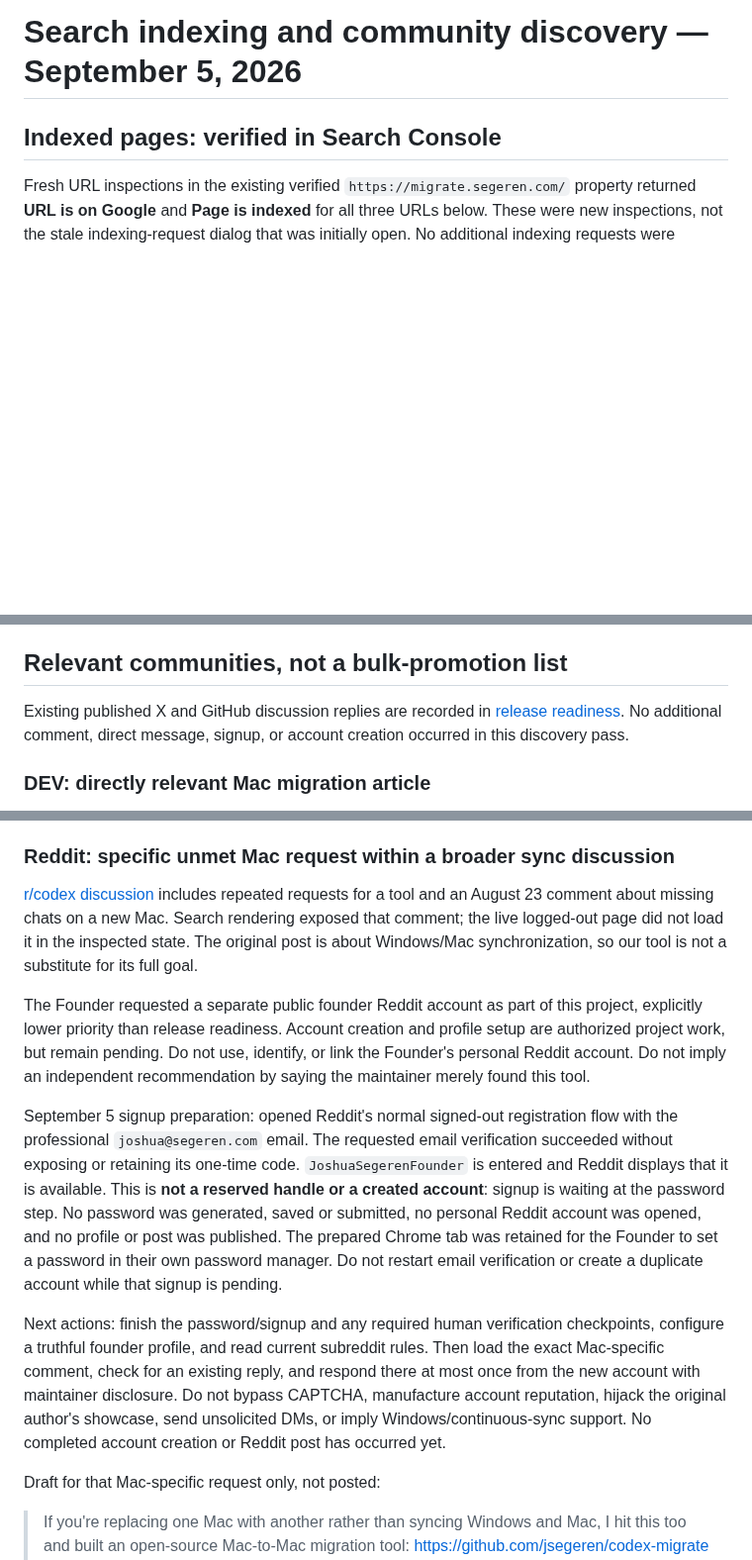
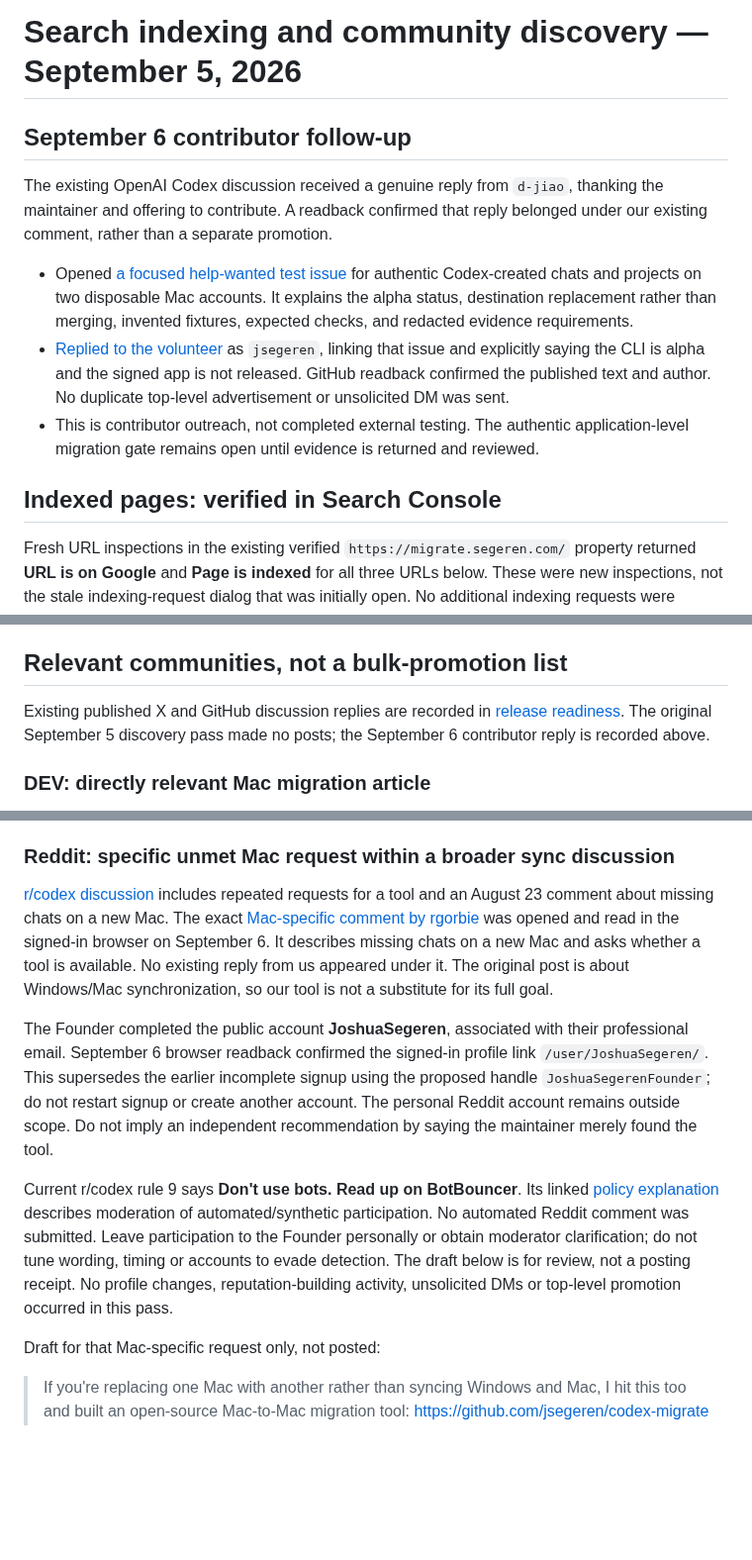
Before and after one commit to jsegeren/codex-migrate, a Markdown page: docs/discovery-acceptance-2026-09-05.md, 3 parts joined by grey strips. Shown at 99% size. Rendered like a GitHub page; blank space fills up the shorter version.

Commit message:
docs: record contributor testing outreach and Reddit status

```diff
--- a/docs/discovery-acceptance-2026-09-05.md
+++ b/docs/discovery-acceptance-2026-09-05.md
@@ -1,4 +1,22 @@
 # Search indexing and community discovery — September 5, 2026
+
+## September 6 contributor follow-up
+
+The existing OpenAI Codex discussion received a genuine reply from `d-jiao`,
+thanking the maintainer and offering to contribute. A readback confirmed that
+reply belonged under our existing comment, rather than a separate promotion.
+
+- Opened [a focused help-wanted test issue](https://github.com/jsegeren/codex-migrate/issues/1)
+  for authentic Codex-created chats and projects on two disposable Mac accounts.
+  It explains the alpha status, destination replacement rather than merging,
+  invented fixtures, expected checks, and redacted evidence requirements.
+- [Replied to the volunteer](https://github.com/openai/codex/discussions/14067#discussioncomment-18314228)
+  as `jsegeren`, linking that issue and explicitly saying the CLI is alpha and
+  the signed app is not released. GitHub readback confirmed the published text
+  and author. No duplicate top-level advertisement or unsolicited DM was sent.
+- This is contributor outreach, not completed external testing. The authentic
+  application-level migration gate remains open until evidence is returned and
+  reviewed.
 
 ## Indexed pages: verified in Search Console
 
@@ -25,8 +43,8 @@ traffic, conversions, permanent indexing, or indexing of every site page.
 ## Relevant communities, not a bulk-promotion list
 
 Existing published X and GitHub discussion replies are recorded in
-[release readiness](release-readiness.md). No additional comment, direct
-message, signup, or account creation occurred in this discovery pass.
+[release readiness](release-readiness.md). The original September 5 discovery
+pass made no posts; the September 6 contributor reply is recorded above.
 
 ### DEV: directly relevant Mac migration article
 
@@ -61,35 +79,28 @@ Draft, not posted:
 
 [r/codex discussion](https://www.reddit.com/r/codex/comments/1tqczl5/made_a_tool_to_sync_codex_chats_and_configs/)
 includes repeated requests for a tool and an August 23 comment about missing
-chats on a new Mac. Search rendering exposed that comment; the live logged-out
-page did not load it in the inspected state. The original post is about
+chats on a new Mac. The exact [Mac-specific comment by rgorbie](https://www.reddit.com/r/codex/comments/1tqczl5/comment/p5ff7x3/)
+was opened and read in the signed-in browser on September 6. It describes
+missing chats on a new Mac and asks whether a tool is available. No existing
+reply from us appeared under it. The original post is about
 Windows/Mac synchronization, so our tool is not a substitute for its full goal.
 
-The Founder requested a separate public founder Reddit account as part of this
-project, explicitly lower priority than release readiness. Account creation and
-profile setup are authorized project work, but remain pending. Do not use,
-identify, or link the Founder's personal Reddit account. Do not imply an
-independent recommendation by saying the maintainer merely found this tool.
+The Founder completed the public account **JoshuaSegeren**, associated with
+their professional email. September 6 browser readback confirmed the signed-in
+profile link `/user/JoshuaSegeren/`. This supersedes the earlier incomplete
+signup using the proposed handle `JoshuaSegerenFounder`; do not restart signup
+or create another account. The personal Reddit account remains outside scope.
+Do not imply an independent recommendation by saying the maintainer merely
+found the tool.
 
-September 5 signup preparation: opened Reddit's normal signed-out registration
-flow with the professional `joshua@segeren.com` email. The requested email
-verification succeeded without exposing or retaining its one-time code.
-`JoshuaSegerenFounder` is entered and Reddit displays that it is available.
-This is **not a reserved handle or a created account**: signup is waiting at
-the password step. No password was generated, saved or submitted, no personal
-Reddit account was opened, and no profile or post was published. The prepared
-Chrome tab was retained for the Founder to set a password in their own password
-manager. Do not restart email verification or create a duplicate account while
-that signup is pending.
-
-Next actions: finish the password/signup and any required human verification
-checkpoints, configure
-a truthful founder profile, and read current subreddit rules. Then load the
-exact Mac-specific comment, check for an existing reply, and respond there at
-most once from the new account with maintainer disclosure. Do not bypass
-CAPTCHA, manufacture account reputation, hijack the original author's showcase,
-send unsolicited DMs, or imply Windows/continuous-sync support. No completed
-account creation or Reddit post has occurred yet.
+Current r/codex rule 9 says **Don't use bots. Read up on BotBouncer**. Its
+linked [policy explanation](https://www.reddit.com/r/BotBouncer/wiki/index/)
+describes moderation of automated/synthetic participation. No automated Reddit
+comment was submitted. Leave participation to the Founder personally or obtain
+moderator clarification; do not tune wording, timing or accounts to evade
+detection. The draft below is for review, not a posting receipt. No profile
+changes, reputation-building activity, unsolicited DMs or top-level promotion
+occurred in this pass.
 
 Draft for that Mac-specific request only, not posted:
 
```
